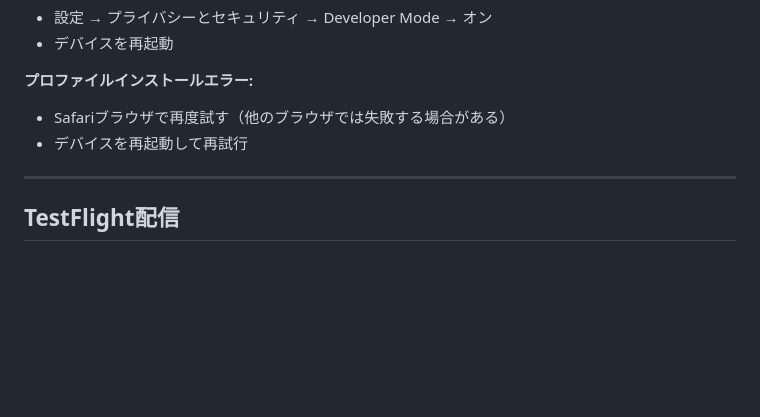
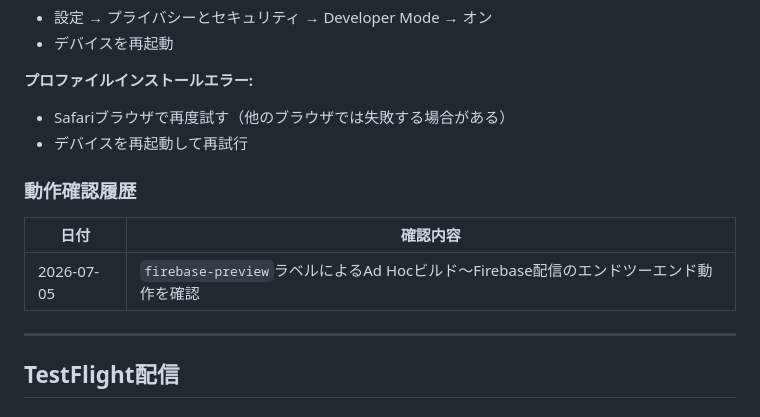
Before and after one commit to kkohtaka/Repeto, a Markdown page: documentation/cicd-setup.md, the part around the change. GitHub-like rendering; blank space fills up the shorter version.

Commit message:
docs: Record Firebase preview pipeline verification
Add a verification history section to the Firebase App Distribution
docs to track end-to-end checks of the PR preview pipeline:
- Documentation-only change; no navigation or screen changes, so
  docs/transitions.mmd update is not required

Co-Authored-By: Claude Fable 5 <noreply@anthropic.com>

```diff
--- a/documentation/cicd-setup.md
+++ b/documentation/cicd-setup.md
@@ -236,6 +236,12 @@ PRに`firebase-preview`ラベルを付けることで、Ad HocビルドをFireba
 - Safariブラウザで再度試す（他のブラウザでは失敗する場合がある）
 - デバイスを再起動して再試行
 
+### 動作確認履歴
+
+| 日付 | 確認内容 |
+| --- | --- |
+| 2026-07-05 | `firebase-preview`ラベルによるAd Hocビルド〜Firebase配信のエンドツーエンド動作を確認 |
+
 ---
 
 ## TestFlight配信
```
